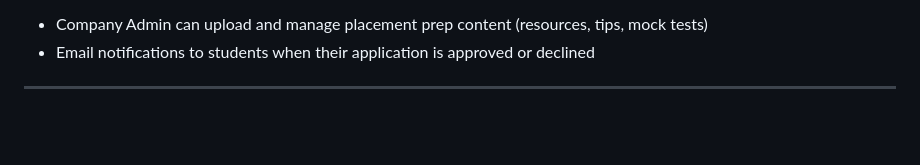
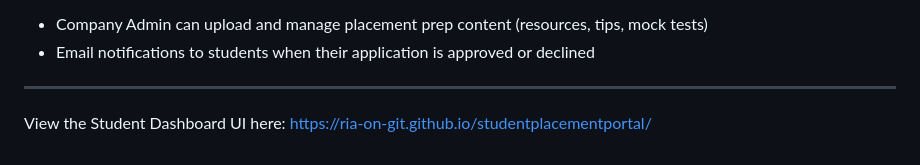
Before and after one commit to ria-on-git/studentplacementportal, a Markdown page: README.md, the part around the change. Drawn GitHub-style; blank space fills up the shorter version.

Commit message:
Updated README
Added link to the Student Dashboard UI in README.

```diff
--- a/README.md
+++ b/README.md
@@ -126,3 +126,5 @@ Open [index.html] (http://localhost:3000) in your browser for the student portal
 - Email notifications to students when their application is approved or declined
 
 ---
+
+View the Student Dashboard UI here: https://ria-on-git.github.io/studentplacementportal/
```
